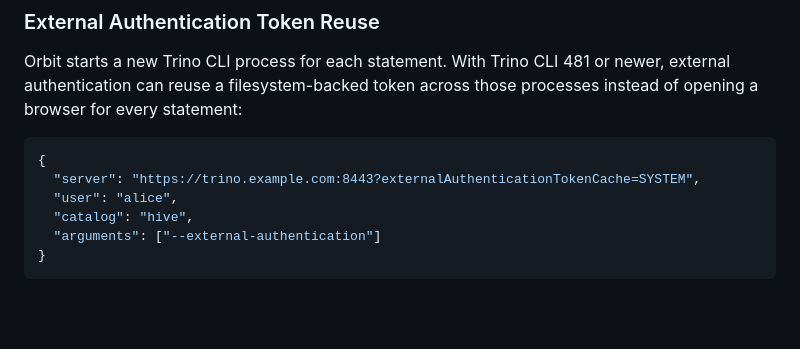
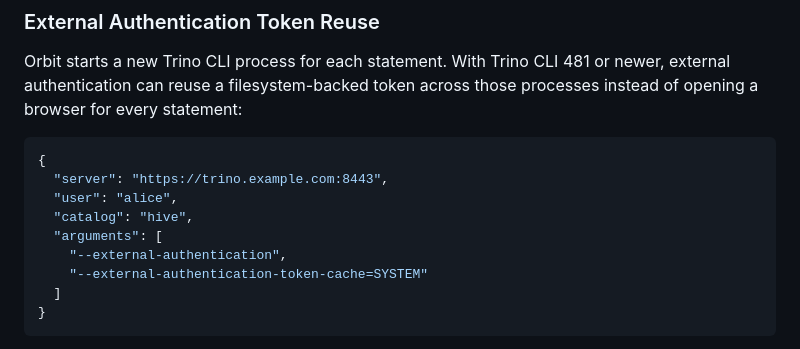
Before and after one commit to mrpbennett/orbit.nvim, a Markdown page: README.md, the part around the change. Rendered like a GitHub page; folded sections open; blank space fills up the shorter version.

Commit message:
changing arguments

````diff
--- a/README.md
+++ b/README.md
@@ -521,10 +521,13 @@ Orbit starts a new Trino CLI process for each statement. With Trino CLI 481 or n
 
 ```json
 {
-  "server": "https://trino.example.com:8443?externalAuthenticationTokenCache=SYSTEM",
+  "server": "https://trino.example.com:8443",
   "user": "alice",
   "catalog": "hive",
-  "arguments": ["--external-authentication"]
+  "arguments": [
+    "--external-authentication",
+    "--external-authentication-token-cache=SYSTEM"
+  ]
 }
 ```
 
````
